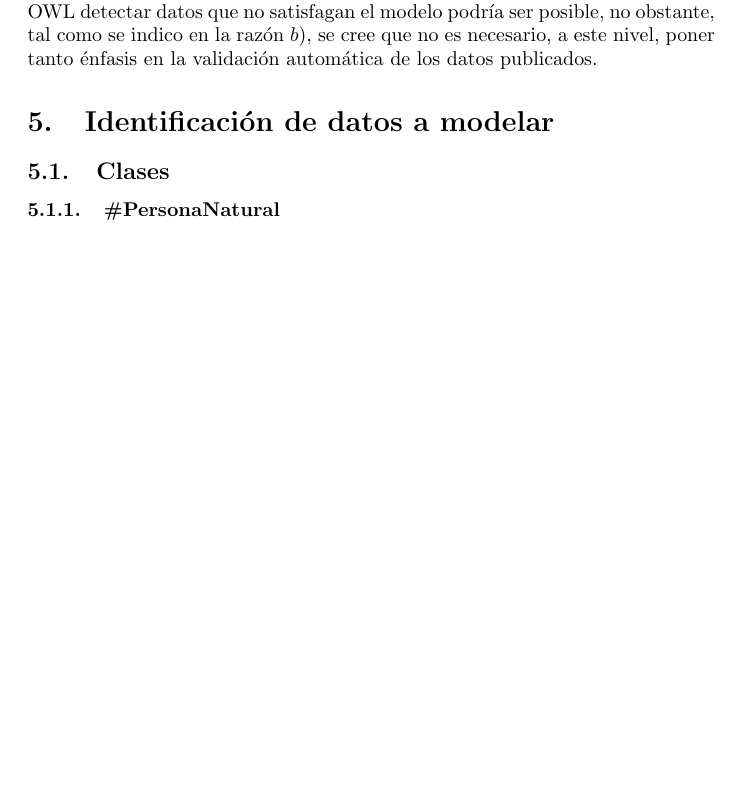
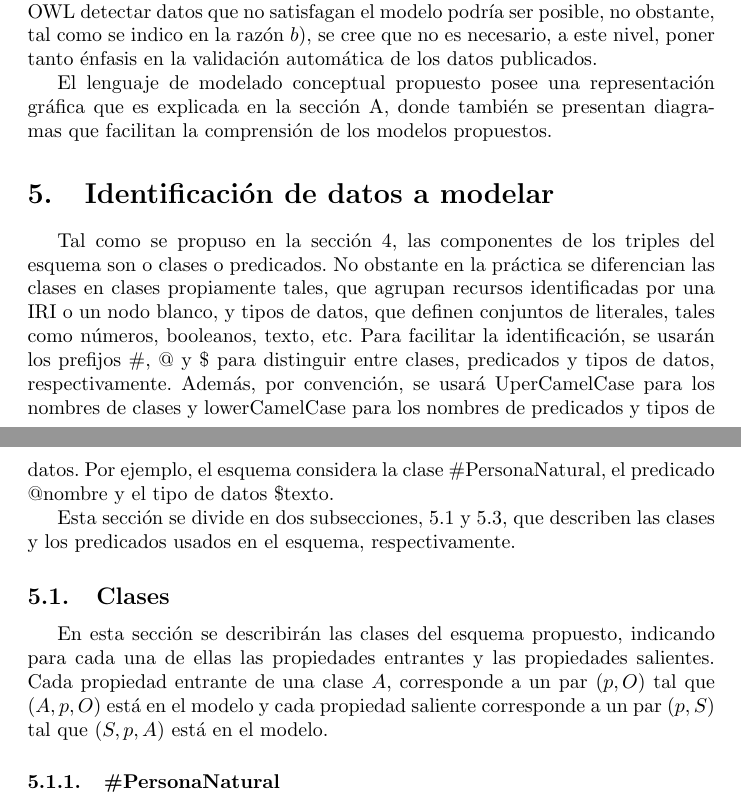
Before and after one commit to danielhz/chile_schema, a LaTeX document (schemas/parlamentarios/documento.tex): part of page 7 of 16 before the commit and two parts of pages 7 and 8 of 17 after it, the two joined at a grey line, cut so that both start at the same text, the shorter picture padded with empty space. Compiled offline with pdfLaTeX.

Commit message:
Se agregan contenidos

```diff
--- a/schemas/parlamentarios/documento.tex
+++ b/schemas/parlamentarios/documento.tex
@@ -211,9 +212,39 @@ posible, no obstante, tal como se indico en la razón $b$), se cree que
 no es necesario, a este nivel, poner tanto énfasis en la validación
 automática de los datos publicados.
 
+El lenguaje de modelado conceptual propuesto posee una representación
+gráfica que es explicada en la sección \ref{diagramas}, donde también
+se presentan diagramas que facilitan la comprensión de los modelos
+propuestos.
+
 \section{Identificación de datos a modelar}
 
+Tal como se propuso en la sección \ref{tecnica-de-modelado}, las
+componentes de los triples del esquema son o clases o predicados. No
+obstante en la práctica se diferencian las clases en clases
+propiamente tales, que agrupan recursos identificadas por una IRI o un
+nodo blanco, y tipos de datos, que definen conjuntos de literales,
+tales como números, booleanos, texto, etc. Para facilitar la
+identificación, se usarán los prefijos \#, @ y \$ para distinguir
+entre clases, predicados y tipos de datos, respectivamente. Además,
+por convención, se usará UperCamelCase para los nombres de clases y
+lowerCamelCase para los nombres de predicados y tipos de datos. Por
+ejemplo, el esquema considera la clase \#PersonaNatural, el predicado
+@nombre y el tipo de datos \$texto.
+
+Esta sección se divide en dos subsecciones, \ref{clases} y
+\ref{predicados}, que describen las clases y los predicados usados en
+el esquema, respectivamente.
+
 \subsection{Clases}
+\label{clases}
+
+En esta sección se describirán las clases del esquema
+propuesto, indicando para cada una de ellas las propiedades entrantes
+y las propiedades salientes. Cada propiedad entrante de una clase $A$,
+corresponde a un par $(p,O)$ tal que $(A,p,O)$ está en el modelo y
+cada propiedad saliente corresponde a un par $(p,S)$ tal que $(S,p,A)$
+está en el modelo.
 
 \input{node_class_PersonaNatural.tex}
 \input{node_class_PeriodoParlamentario.tex}
```
Also changed, not shown: schemas/parlamentarios/documento.tex (5 more changed lines).
